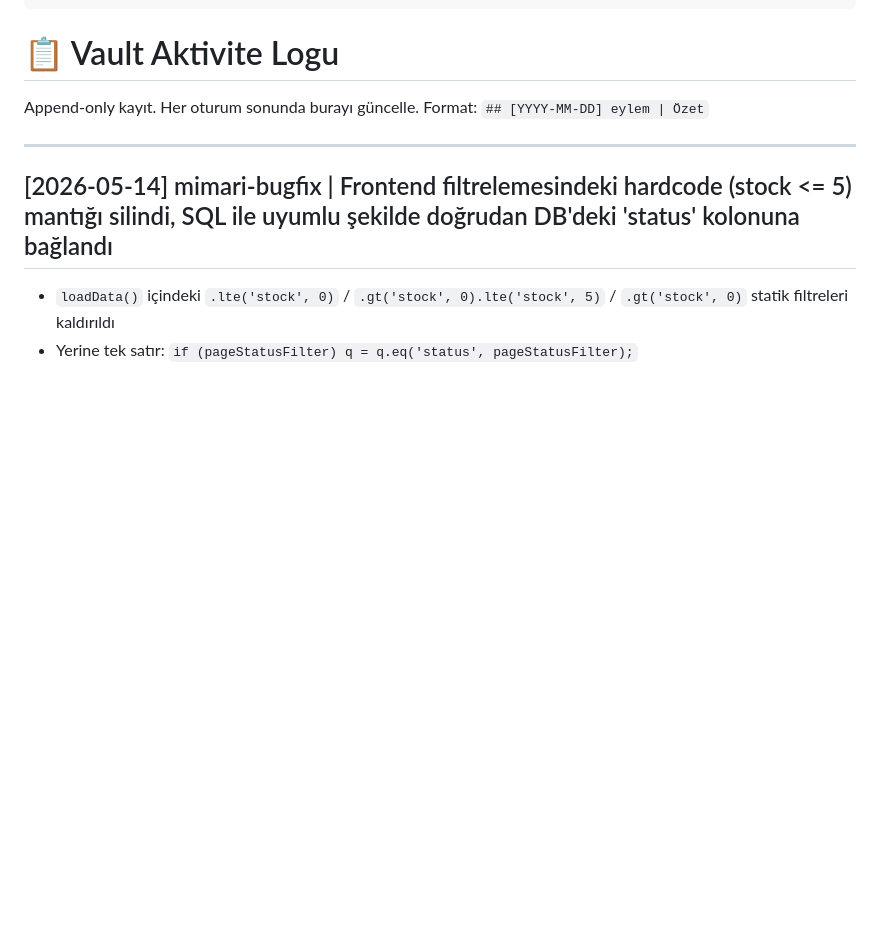
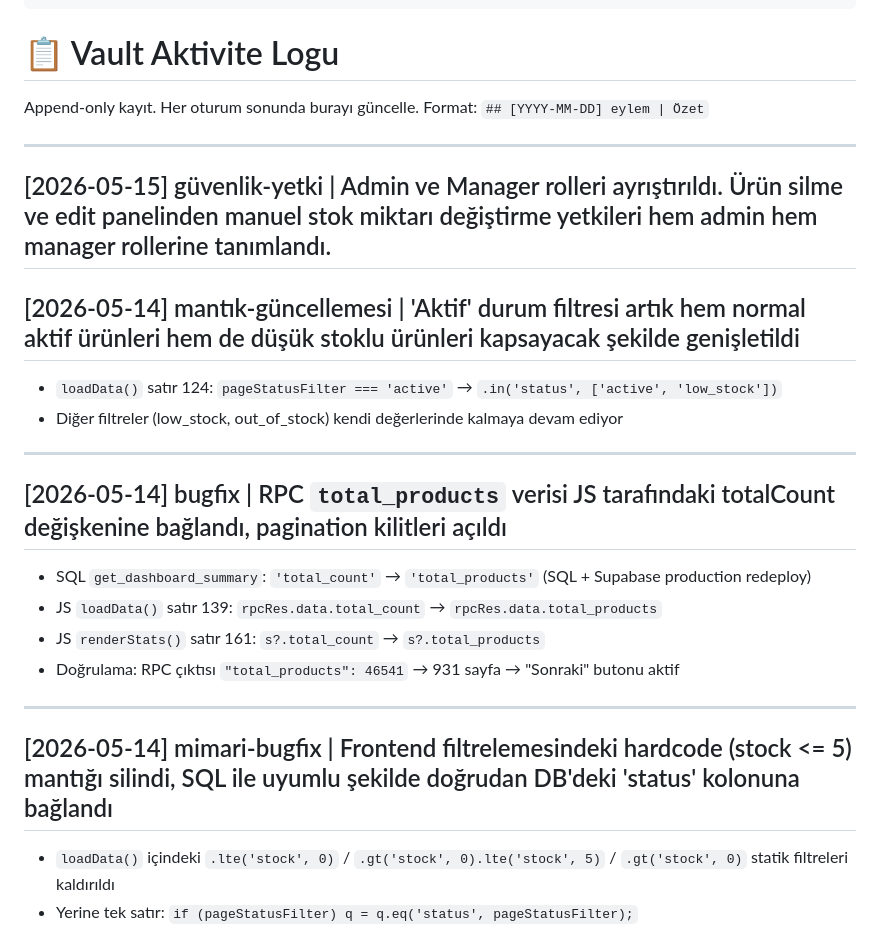
Before and after one commit to pekere01/stock, a Markdown page: log.md, the part around the change. Drawn GitHub-style; blank space fills up the shorter version.

Commit message:
Docs: Admin/Manager yetki ayrımı log kaydı

```diff
--- a/log.md
+++ b/log.md
@@ -8,6 +8,24 @@ type: log
 
 Append-only kayıt. Her oturum sonunda burayı güncelle.
 Format: `## [YYYY-MM-DD] eylem | Özet`
+
+---
+
+## [2026-05-15] güvenlik-yetki | Admin ve Manager rolleri ayrıştırıldı. Ürün silme ve edit panelinden manuel stok miktarı değiştirme yetkileri hem admin hem manager rollerine tanımlandı.
+
+## [2026-05-14] mantık-güncellemesi | 'Aktif' durum filtresi artık hem normal aktif ürünleri hem de düşük stoklu ürünleri kapsayacak şekilde genişletildi
+
+- `loadData()` satır 124: `pageStatusFilter === 'active'` → `.in('status', ['active', 'low_stock'])`
+- Diğer filtreler (low_stock, out_of_stock) kendi değerlerinde kalmaya devam ediyor
+
+---
+
+## [2026-05-14] bugfix | RPC `total_products` verisi JS tarafındaki totalCount değişkenine bağlandı, pagination kilitleri açıldı
+
+- SQL `get_dashboard_summary`: `'total_count'` → `'total_products'` (SQL + Supabase production redeploy)
+- JS `loadData()` satır 139: `rpcRes.data.total_count` → `rpcRes.data.total_products`
+- JS `renderStats()` satır 161: `s?.total_count` → `s?.total_products`
+- Doğrulama: RPC çıktısı `"total_products": 46541` → 931 sayfa → "Sonraki" butonu aktif
 
 ---
 
```
